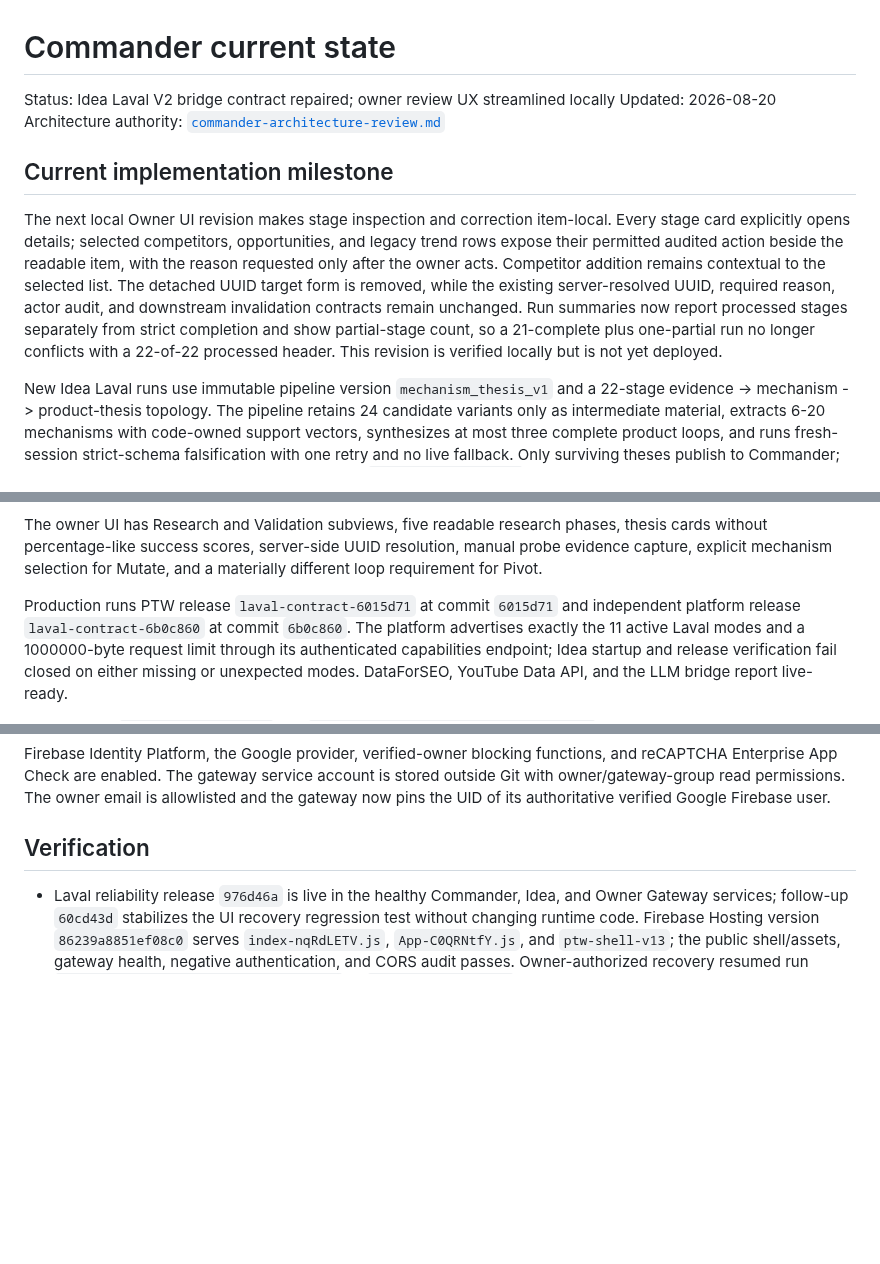
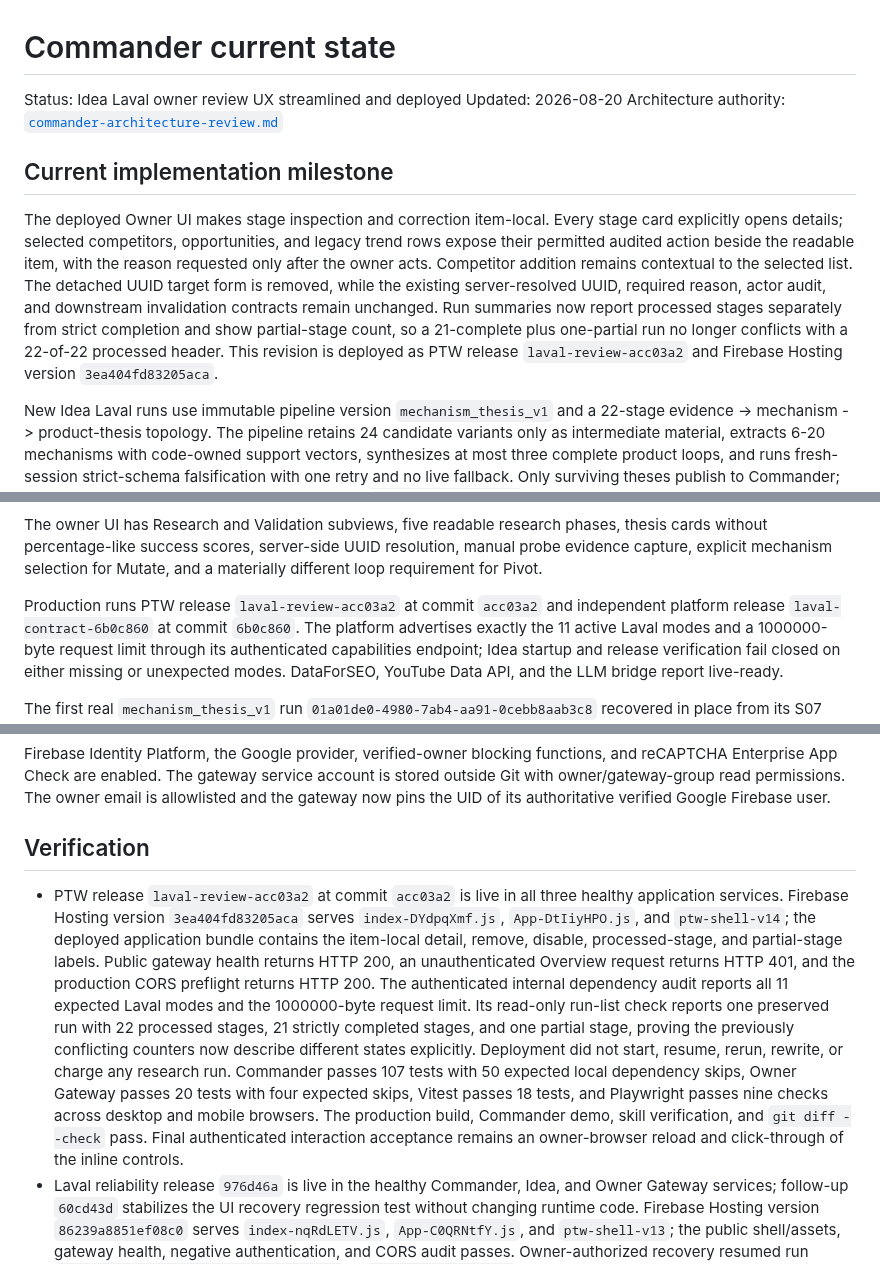
Before and after one commit to AndroidJedi/ptw, a Markdown page: docs/architecture/commander-current-state.md, 3 parts joined by grey strips. GitHub-like rendering; blank space fills up the shorter version.

Commit message:
Record Laval review production deployment

```diff
--- a/docs/architecture/commander-current-state.md
+++ b/docs/architecture/commander-current-state.md
@@ -1,12 +1,12 @@
 # Commander current state
 
-Status: Idea Laval V2 bridge contract repaired; owner review UX streamlined locally
+Status: Idea Laval owner review UX streamlined and deployed
 Updated: 2026-08-20
 Architecture authority: [`commander-architecture-review.md`](commander-architecture-review.md)
 
 ## Current implementation milestone
 
-The next local Owner UI revision makes stage inspection and correction
+The deployed Owner UI makes stage inspection and correction
 item-local. Every stage card explicitly opens details; selected competitors,
 opportunities, and legacy trend rows expose their permitted audited action
 beside the readable item, with the reason requested only after the owner acts.
@@ -15,8 +15,9 @@ target form is removed, while the existing server-resolved UUID, required
 reason, actor audit, and downstream invalidation contracts remain unchanged.
 Run summaries now report processed stages separately from strict completion and
 show partial-stage count, so a 21-complete plus one-partial run no longer
-conflicts with a 22-of-22 processed header. This revision is verified locally
-but is not yet deployed.
+conflicts with a 22-of-22 processed header. This revision is deployed as PTW
+release `laval-review-acc03a2` and Firebase Hosting version
+`3ea404fd83205aca`.
 
 New Idea Laval runs use immutable pipeline version `mechanism_thesis_v1` and a
 22-stage evidence -> mechanism -> product-thesis topology. The pipeline retains
@@ -44,7 +45,7 @@ phases, thesis cards without percentage-like success scores, server-side UUID
 resolution, manual probe evidence capture, explicit mechanism selection for
 Mutate, and a materially different loop requirement for Pivot.
 
-Production runs PTW release `laval-contract-6015d71` at commit `6015d71` and
+Production runs PTW release `laval-review-acc03a2` at commit `acc03a2` and
 independent platform release `laval-contract-6b0c860` at commit `6b0c860`. The
 platform advertises exactly the 11 active Laval modes and a 1000000-byte request
 limit through its authenticated capabilities endpoint; Idea startup and release
@@ -267,6 +268,24 @@ verified Google Firebase user.
 
 ## Verification
 
+- PTW release `laval-review-acc03a2` at commit `acc03a2` is live in all three
+  healthy application services. Firebase Hosting version `3ea404fd83205aca`
+  serves `index-DYdpqXmf.js`, `App-DtIiyHPO.js`, and `ptw-shell-v14`; the
+  deployed application bundle contains the item-local detail, remove, disable,
+  processed-stage, and partial-stage labels. Public gateway health returns HTTP
+  200, an unauthenticated Overview request returns HTTP 401, and the production
+  CORS preflight returns HTTP 200. The authenticated internal dependency audit
+  reports all 11 expected Laval modes and the 1000000-byte request limit. Its
+  read-only run-list check reports one preserved run with 22 processed stages,
+  21 strictly completed stages, and one partial stage, proving the previously
+  conflicting counters now describe different states explicitly. Deployment
+  did not start, resume, rerun, rewrite, or charge any research run. Commander
+  passes 107 tests with 50 expected local dependency skips, Owner Gateway passes
+  20 tests with four expected skips, Vitest passes 18 tests, and Playwright
+  passes nine checks across desktop and mobile browsers. The production build,
+  Commander demo, skill verification, and `git diff --check` pass. Final
+  authenticated interaction acceptance remains an owner-browser reload and
+  click-through of the inline controls.
 - Laval reliability release `976d46a` is live in the healthy Commander, Idea,
   and Owner Gateway services; follow-up `60cd43d` stabilizes the UI recovery
   regression test without changing runtime code. Firebase Hosting version
```
Also changed, not shown: other parts of docs/architecture/commander-current-state.md (+1 -1 lines).
